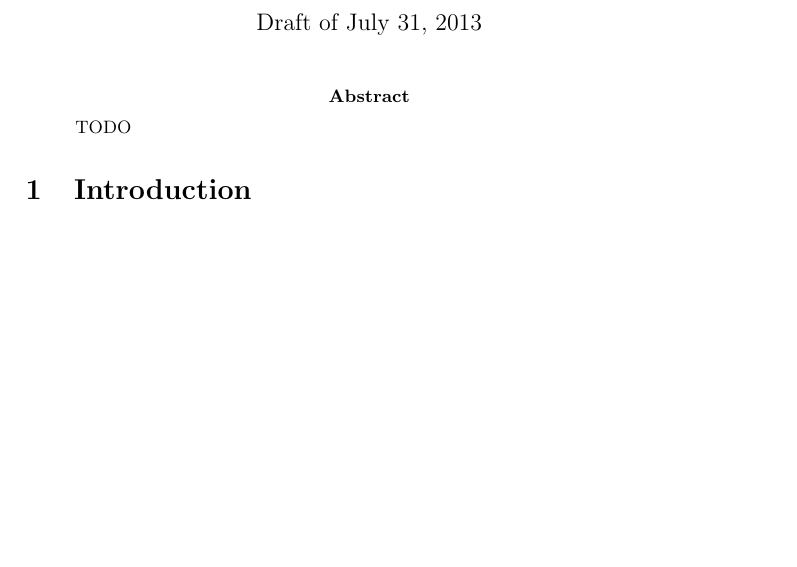
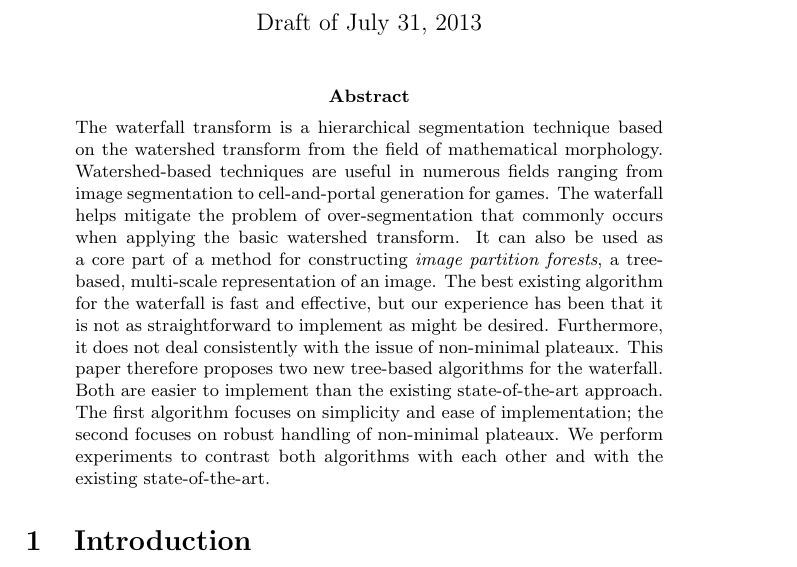
Before and after one commit to sgolodetz/waterfallpaper, a LaTeX paper (waterfallpaper.tex): part of page 1 of 14 before the commit and part of page 1 of 15 after it, cut so that both start at the same text, the shorter picture padded with empty space. Compiled offline with pdfLaTeX.

Commit message:
Write a first draft of the abstract.

```diff
--- a/waterfallpaper.tex
+++ b/waterfallpaper.tex
@@ -150,7 +150,7 @@ tabsize=4
 \maketitle
 
 \begin{abstract}
-\noindent TODO
+\noindent The waterfall transform is a hierarchical segmentation technique based on the watershed transform from the field of mathematical morphology. Watershed-based techniques are useful in numerous fields ranging from image segmentation to cell-and-portal generation for games. The waterfall helps mitigate the problem of over-segmentation that commonly occurs when applying the basic watershed transform. It can also be used as a core part of a method for constructing \emph{image partition forests}, a tree-based, multi-scale representation of an image. The best existing algorithm for the waterfall is fast and effective, but our experience has been that it is not as straightforward to implement as might be desired. Furthermore, it does not deal consistently with the issue of non-minimal plateaux. This paper therefore proposes two new tree-based algorithms for the waterfall. Both are easier to implement than the existing state-of-the-art approach. The first algorithm focuses on simplicity and ease of implementation; the second focuses on robust handling of non-minimal plateaux. We perform experiments to contrast both algorithms with each other and with the existing state-of-the-art.
 \end{abstract}
 
 %#####################
```
